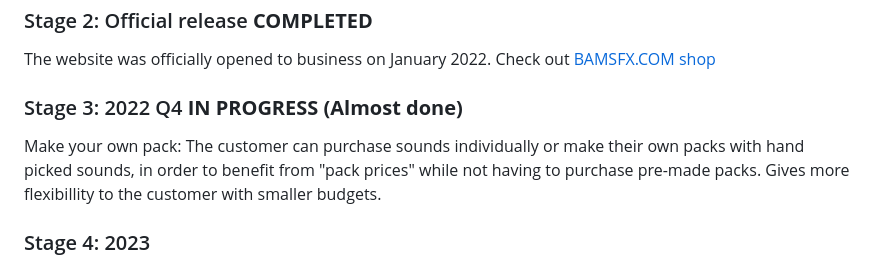
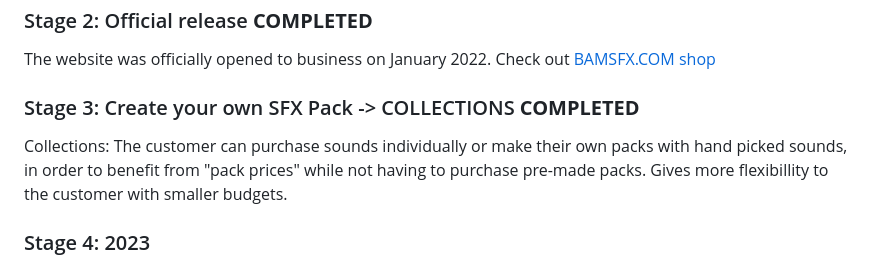
Before and after one commit to OGsoundFX/sfx-shop, a Markdown page: README.md, the part around the change. Rendered like a GitHub page.

```diff
--- a/README.md
+++ b/README.md
@@ -14,8 +14,8 @@ I am first releasing a Demo version for friends and coleagues, with free access
 ### Stage 2: Official release **COMPLETED**
 The website was officially opened to business on January 2022. Check out [BAMSFX.COM shop](https://www.bamsfx.com)
 
-### Stage 3: 2022 Q4 **IN PROGRESS (Almost done)**
-Make your own pack: The customer can purchase sounds individually or make their own packs with hand picked sounds, in order to benefit from "pack prices" while not having to purchase pre-made packs. Gives more flexibillity to the customer with smaller budgets.
+### Stage 3: Create your own SFX Pack -> COLLECTIONS **COMPLETED**
+Collections: The customer can purchase sounds individually or make their own packs with hand picked sounds, in order to benefit from "pack prices" while not having to purchase pre-made packs. Gives more flexibillity to the customer with smaller budgets.
 
 ### Stage 4: 2023
 Onboard other sound designers to sell their Sound Effect packs after quality validation from me.
```
